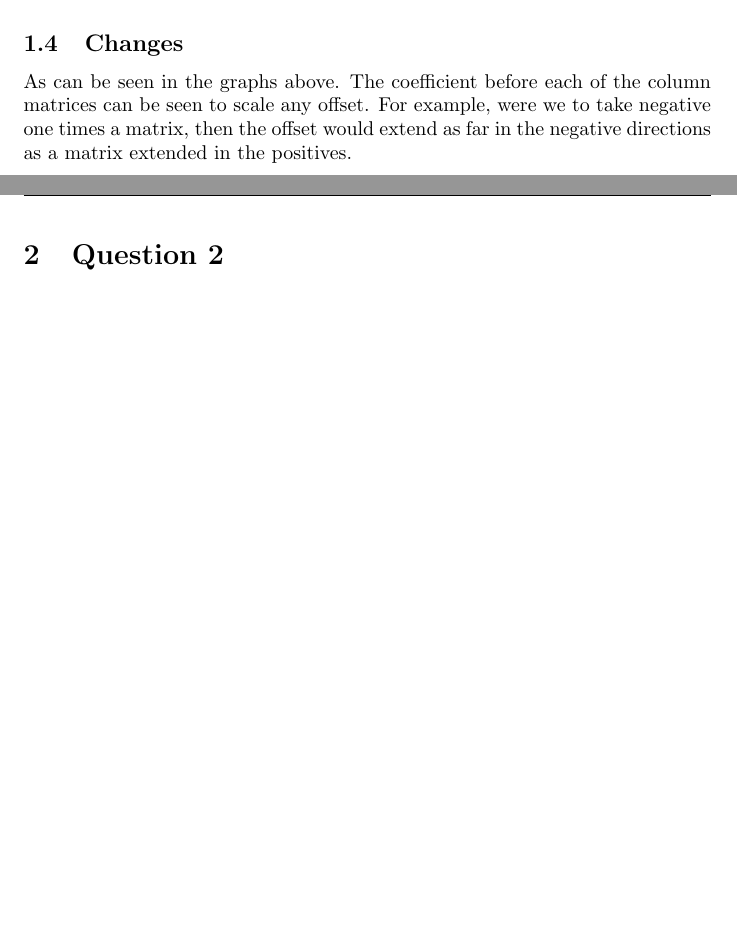
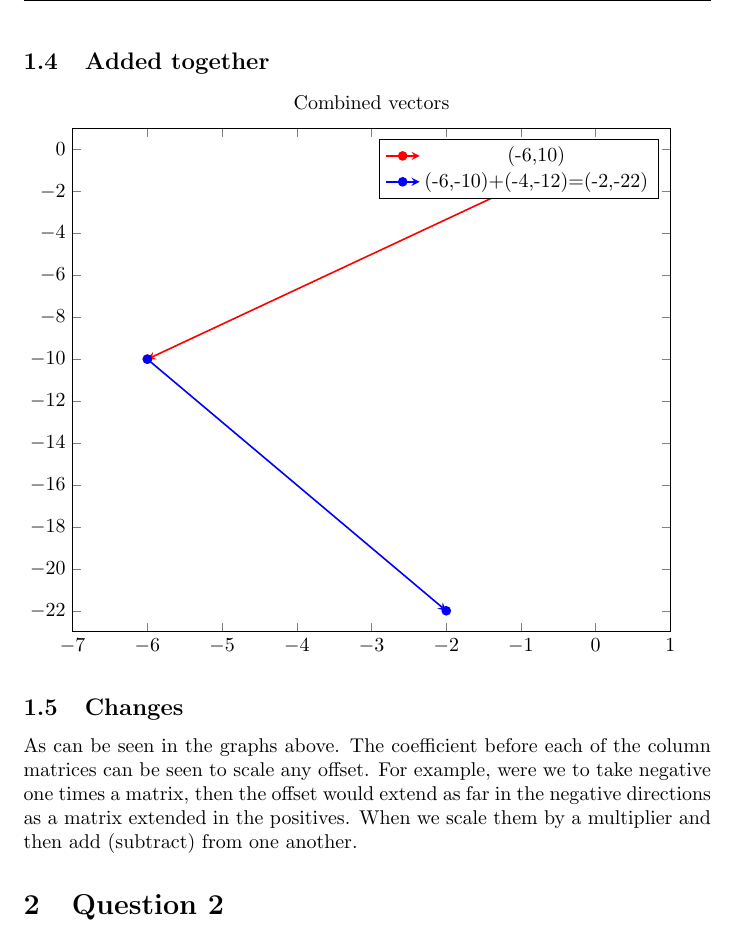
Before and after one commit to MeVsTheVoices/MATH620, a LaTeX problem sheet (Homeworks/Homework 1/Homework.tex): two parts of pages 1 and 2 of 3 before the commit and part of page 2 of 3 after it, the two joined at a grey line, cut at the place of the change, the shorter picture padded with empty space. Compiled offline with pdfLaTeX.

Commit message:
jack noticed a problem, fixed

```diff
--- a/Homeworks/Homework 1/Homework.tex
+++ b/Homeworks/Homework 1/Homework.tex
@@ -88,11 +88,30 @@
             \end{axis}
         \end{tikzpicture}
     \end{minipage}%
+    \subsection{Added together}
+        \begin{tikzpicture}
+            \begin{axis}[
+                width=\linewidth,
+                title={Combined vectors},
+                xmin= -7, xmax=1,
+                ymin=-23, ymax=1
+            ]
+            \addplot[red, smooth, mark=*, -stealth, thick] coordinates {
+                (0,0) (-6,-10)
+            };
+            \addlegendentry{(-6,10)}
+            \addplot[blue, smooth, mark=*, -stealth, thick] coordinates {
+                (-6,-10) (-2, -22)
+            };
+            \addlegendentry{(-6,-10)+(-4,-12)=(-2,-22)}
+            \end{axis}
+        \end{tikzpicture}
     \subsection{Changes}
     As can be seen in the graphs above. The coefficient before each of the column
     matrices can be seen to scale any offset. For example, were we to take negative
     one times a matrix, then the offset would extend as far in the negative directions
-    as a matrix extended in the positives.
+    as a matrix extended in the positives. When we scale them by a multiplier and then add
+    (subtract) from one another.
 \section{Question 2}
     \subsection{Quick reiteration}
     Having found that we were unable to reach old man Gauss's house using only
```
Also changed, not shown: Homeworks/Homework 1/Homework.pdf.
